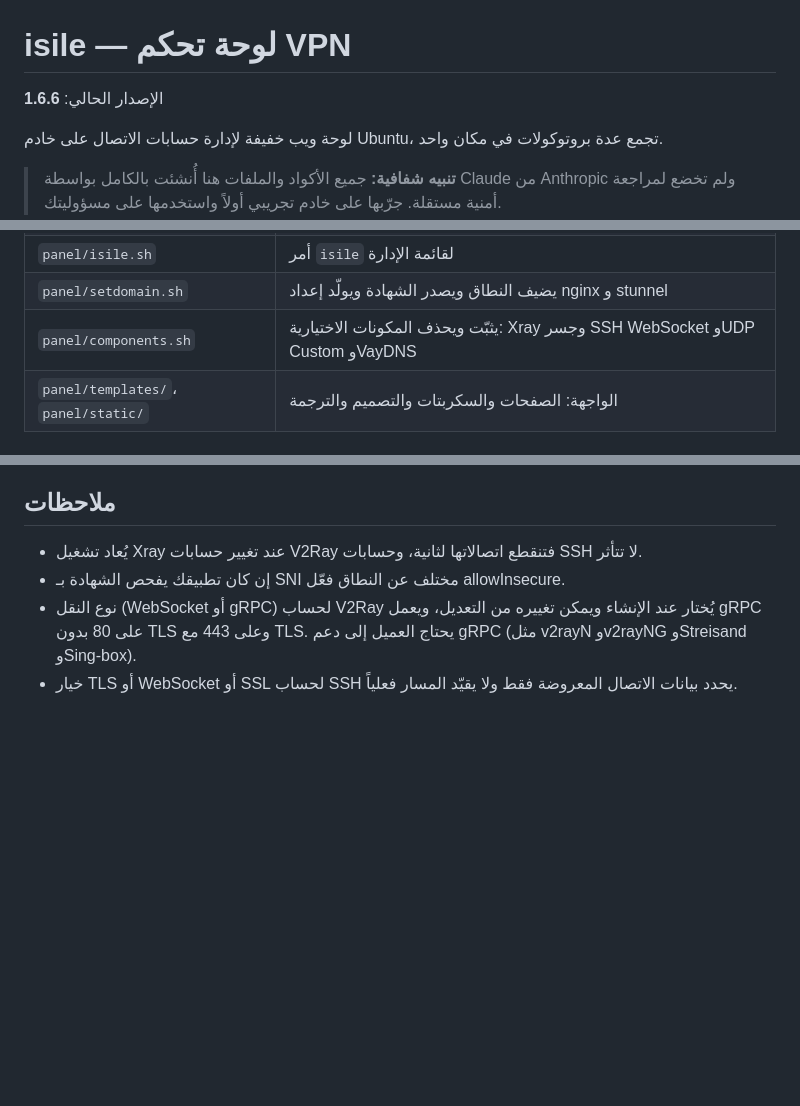
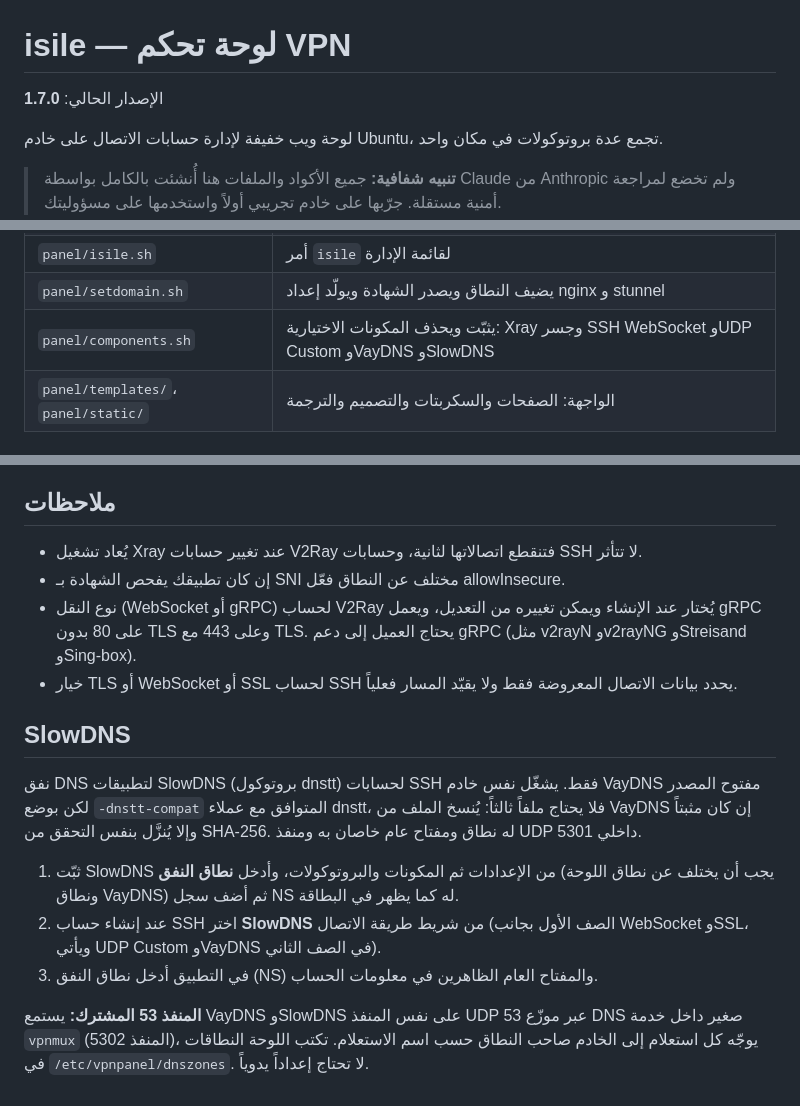
Before and after one commit to tamaa-pro/isile, a Markdown page: README.md, 3 parts joined by grey strips. Drawn GitHub-style; blank space fills up the shorter version.

```diff
--- a/README.md
+++ b/README.md
@@ -1,6 +1,6 @@
 # isile — لوحة تحكم VPN
 
-الإصدار الحالي: **1.6.6**
+الإصدار الحالي: **1.7.0**
 
 لوحة ويب خفيفة لإدارة حسابات الاتصال على خادم Ubuntu، تجمع عدة بروتوكولات في مكان واحد.
 
@@ -90,7 +91,7 @@ isile/
 | `panel/sshconn.py` | عدّاد SSH: يعدّ جلسات sshd لكل حساب ويقطع الأحدث عند تجاوز الحد |
 | `panel/isile.sh` | أمر `isile` لقائمة الإدارة |
 | `panel/setdomain.sh` | يضيف النطاق ويصدر الشهادة ويولّد إعداد nginx و stunnel |
-| `panel/components.sh` | يثبّت ويحذف المكونات الاختيارية: Xray وجسر SSH WebSocket وUDP Custom وVayDNS |
+| `panel/components.sh` | يثبّت ويحذف المكونات الاختيارية: Xray وجسر SSH WebSocket وUDP Custom وVayDNS وSlowDNS |
 | `panel/templates/`، `panel/static/` | الواجهة: الصفحات والسكربتات والتصميم والترجمة |
 
 ## آلية العمل
@@ -143,3 +144,13 @@ isile/
 - إن كان تطبيقك يفحص الشهادة بـ SNI مختلف عن النطاق فعّل allowInsecure.
 - نوع النقل (WebSocket أو gRPC) لحساب V2Ray يُختار عند الإنشاء ويمكن تغييره من التعديل، ويعمل gRPC على 80 بدون TLS وعلى 443 مع TLS. يحتاج العميل إلى دعم gRPC (مثل v2rayN وv2rayNG وStreisand وSing-box).
 - خيار TLS أو WebSocket أو SSL لحساب SSH يحدد بيانات الاتصال المعروضة فقط ولا يقيّد المسار فعلياً.
+
+## SlowDNS
+
+نفق DNS لتطبيقات SlowDNS (بروتوكول dnstt) لحسابات SSH فقط. يشغّل نفس خادم VayDNS مفتوح المصدر لكن بوضع `-dnstt-compat` المتوافق مع عملاء dnstt، فلا يحتاج ملفاً ثالثاً: يُنسخ الملف من VayDNS إن كان مثبتاً وإلا يُنزَّل بنفس التحقق من SHA-256. له نطاق ومفتاح عام خاصان به ومنفذ UDP داخلي 5301.
+
+1. ثبّت SlowDNS من الإعدادات ثم المكونات والبروتوكولات، وأدخل **نطاق النفق** (يجب أن يختلف عن نطاق اللوحة ونطاق VayDNS) ثم أضف سجل NS له كما يظهر في البطاقة.
+2. عند إنشاء حساب SSH اختر **SlowDNS** من شريط طريقة الاتصال (الصف الأول بجانب WebSocket وSSL، ويأتي UDP Custom وVayDNS في الصف الثاني).
+3. في التطبيق أدخل نطاق النفق (NS) والمفتاح العام الظاهرين في معلومات الحساب.
+
+**المنفذ 53 المشترك:** يستمع VayDNS وSlowDNS على نفس المنفذ UDP 53 عبر موزّع DNS صغير داخل خدمة `vpnmux` (المنفذ 5302)، يوجّه كل استعلام إلى الخادم صاحب النطاق حسب اسم الاستعلام. تكتب اللوحة النطاقات في `/etc/vpnpanel/dnszones`. لا تحتاج إعداداً يدوياً.
```
Also changed, not shown: other parts of README.md (+1 -0 lines).
